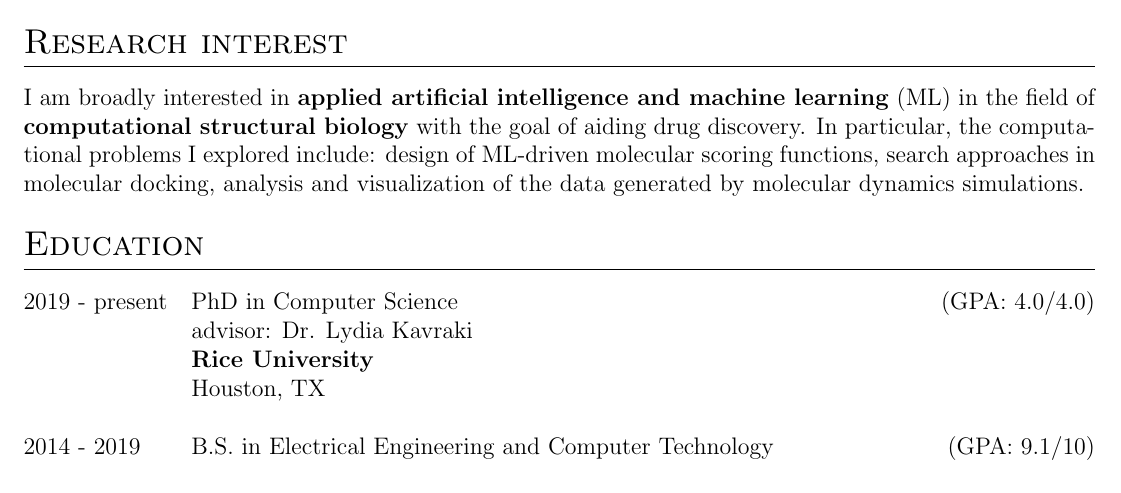
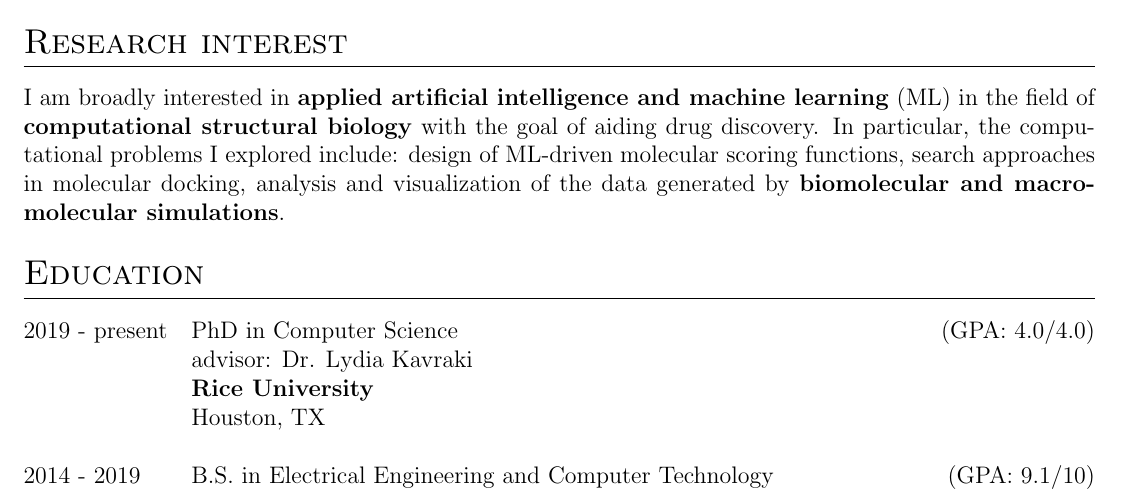
Before and after one commit to AnjaConev/CV, a LaTeX CV (cv.tex): part of page 1 of 4, cut so that both start at the same text. Compiled offline with pdfLaTeX.

Commit message:
Update cv.tex

```diff
--- a/cv.tex
+++ b/cv.tex
@@ -131,7 +131,7 @@
 %Interests/ Keywords/ Summary
 \section{Research interest}
 
-I am broadly interested in \textbf{applied artificial intelligence and machine learning} (ML) in the field of \textbf{computational structural biology} with the goal of aiding drug discovery. In particular, the computational problems I explored include: design of ML-driven molecular scoring functions, search approaches in molecular docking, analysis and visualization of the data generated by molecular dynamics simulations. %I am currently exploring the  the potential use of ML models for ensemble docking of large ligands.
+I am broadly interested in \textbf{applied artificial intelligence and machine learning} (ML) in the field of \textbf{computational structural biology} with the goal of aiding drug discovery. In particular, the computational problems I explored include: design of ML-driven molecular scoring functions, search approaches in molecular docking, analysis and visualization of the data generated by \textbf{biomolecular and macromolecular simulations}. %I am currently exploring the  the potential use of ML models for ensemble docking of large ligands.
 
 %On the computational side, my focus is in adapting algorithms to fit the unique challenges of the structural biological data. In particular the computational problems I explored include: design of ML-driven molecular scoring functions, search approaches in molecular docking, analysis and visualization of the data generated by molecular dynamics simulations. I am currently exploring the  the potential use of ML models for ensemble docking of large ligands. \\[3.75pt]
 %On the application side, my previous work has been tightly coupled to computational modeling of proteins related to the human immune system (see projects\textit{ 3pHLA, SARS-Arena, HLA-Arena}). However, I am currently exploring a wider range of applications of our tools to cancer-related proteins.
```
Also changed, not shown: cv.tex (2 more changed lines).
